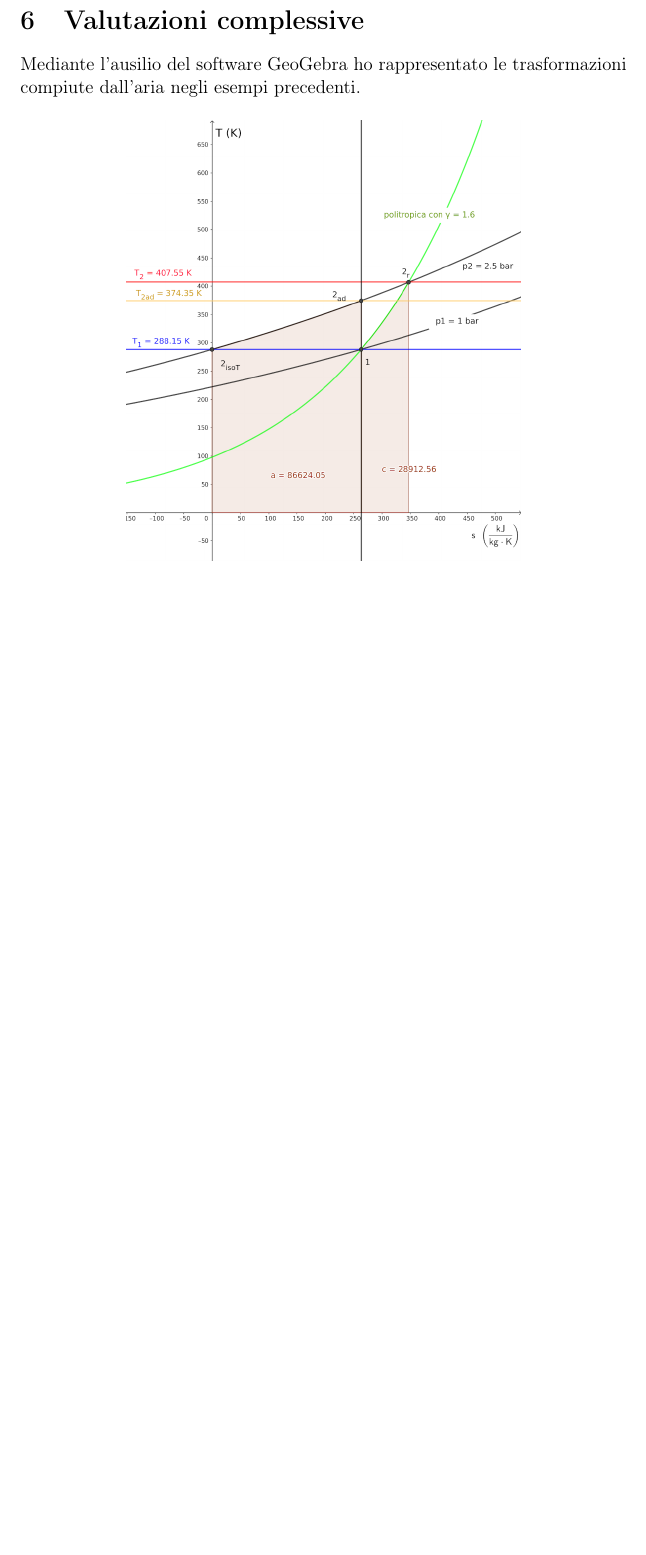
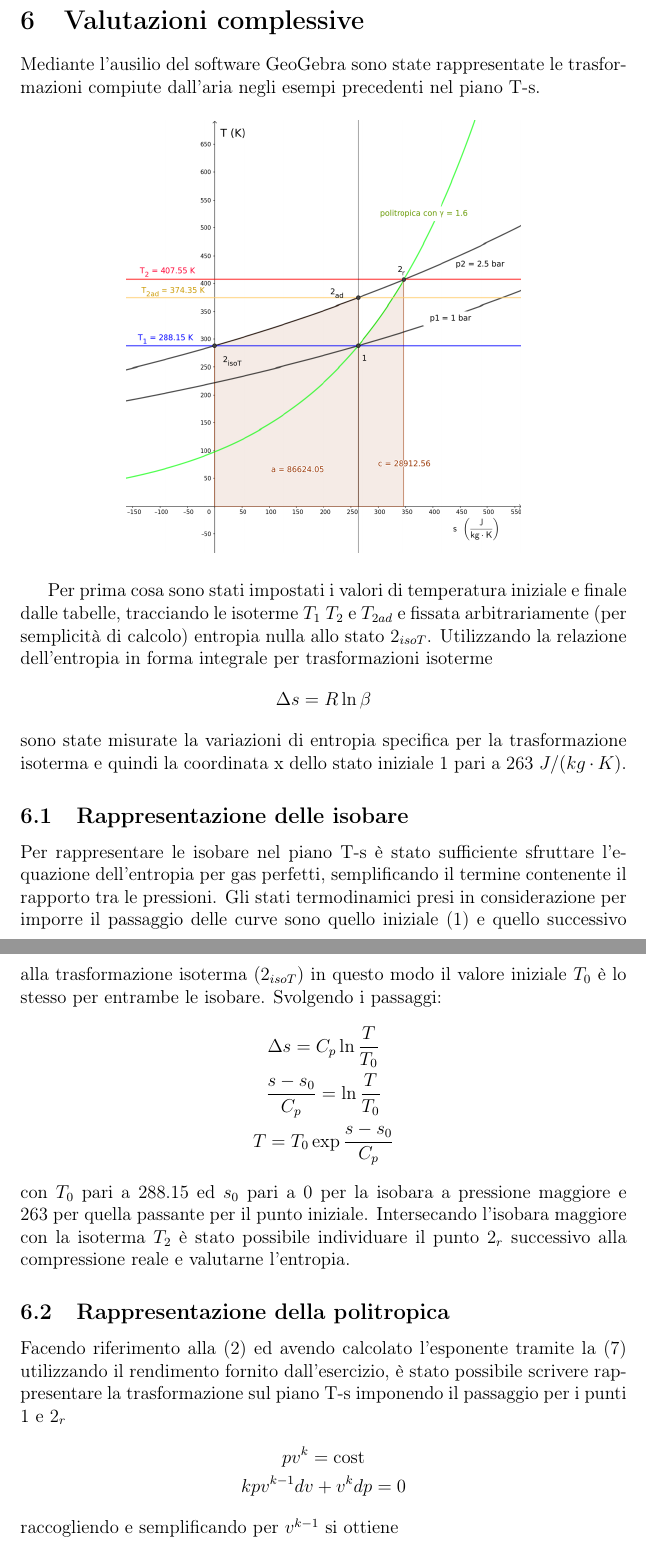
Before and after one commit to FlashNoob98/Programmi_Macchine, a LaTeX document (Tex/esercizio_01.tex): part of page 5 of 5 before the commit and two parts of pages 5 and 6 of 7 after it, the two joined at a grey line, cut so that both start at the same text, the shorter picture padded with empty space. Compiled offline with pdfLaTeX.

Commit message:
aggiunte curve e edit file ggb
aggiunta descrizione procedura per costruire isobara e politropica

```diff
--- a/Tex/esercizio_01.tex
+++ b/Tex/esercizio_01.tex
@@ -179,13 +180,48 @@ Sarà pari a $150\ J$.
 
 \section{Valutazioni complessive}
 \label{sec:valutazioni_complessive}
-Mediante l'ausilio del software GeoGebra ho rappresentato le trasformazioni compiute dall'aria negli esempi
-precedenti.
+Mediante l'ausilio del software GeoGebra sono state rappresentate le trasformazioni compiute dall'aria negli esempi
+precedenti nel piano T-s.
 \begin{figure}[H]
     \label{fig:trasformazioni}
     \centering
     \includegraphics[width=0.65\linewidth]{media/isobare_T-S_resize.png}
     %\caption{"Etichetta"}
 \end{figure}
+Per prima cosa sono stati impostati i valori di temperatura iniziale e finale dalle tabelle, tracciando le isoterme
+$T_1\ T_2$ e $T_{2ad}$ e fissata arbitrariamente (per semplicità di calcolo) entropia nulla allo stato $2_{isoT}$.
+Utilizzando la relazione dell'entropia in forma integrale per trasformazioni isoterme
+\begin{equation*}
+    \Delta s = R\ln\beta
+\end{equation*}
+sono state misurate la variazioni di entropia specifica per la trasformazione isoterma e quindi la coordinata x dello stato iniziale 1
+pari a $263\ J/(kg\cdot K)$.
+\subsection{Rappresentazione delle isobare}
+Per rappresentare le isobare nel piano T-s è stato sufficiente sfruttare l'equazione dell'entropia per gas perfetti,
+semplificando il termine contenente il rapporto tra le pressioni. Gli stati termodinamici presi in considerazione
+per imporre il passaggio delle curve sono quello iniziale (1) e quello successivo alla trasformazione isoterma ($2_{isoT}$)
+in questo modo il valore iniziale $T_0$ è lo stesso per entrambe le isobare.
+Svolgendo i passaggi:
+\begin{gather*}
+    \Delta s = C_p \ln \frac{T}{T_0} \\
+    \frac{s - s_0}{C_p} = \ln\frac{T}{T_0} \\
+    T = T_0 \exp \frac{s-s_0}{C_p}
+\end{gather*}
+con $T_0$ pari a 288.15 ed $s_0$ pari a 0 per la isobara a pressione maggiore e 263 per quella passante per il punto iniziale.
+Intersecando l'isobara maggiore con la isoterma $T_2$ è stato possibile individuare il punto $2_r$ successivo alla compressione reale
+e valutarne l'entropia.
 
-
+\subsection{Rappresentazione della politropica}
+Facendo riferimento alla \eqref{eq:politropica} ed avendo calcolato l'esponente tramite la \eqref{eq:esp_politropica}
+utilizzando il rendimento fornito dall'esercizio, è stato possibile scrivere rappresentare la trasformazione sul piano T-s
+imponendo il passaggio per i punti 1 e $2_r$
+% \begin{equation*}
+%     p v^k = \text{cost}
+% \end{equation*}
+% per rappresentarla nel piano T-s sono stati necessari però alcuni passaggi:
+\begin{gather*}
+    pv^k = \text{cost} \\
+    kpv^{k-1}dv + v^kdp = 0
+\end{gather*}
+raccogliendo e semplificando per $v^{k-1}$ si ottiene
+\begin{equation}
```
Also changed, not shown: Tex/appunti.pdf, Tex/esercizio_01.pdf, Tex/media/isobare_T-S.png, Tex/media/isobare_T-S_resize.png, Tex/esercizio_01.tex (24 more changed lines), 1 other file.
